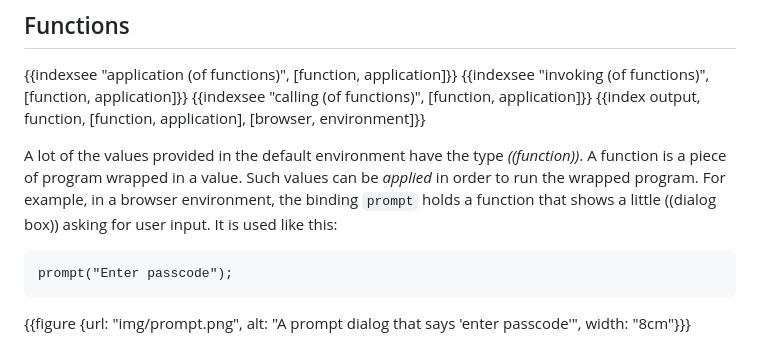
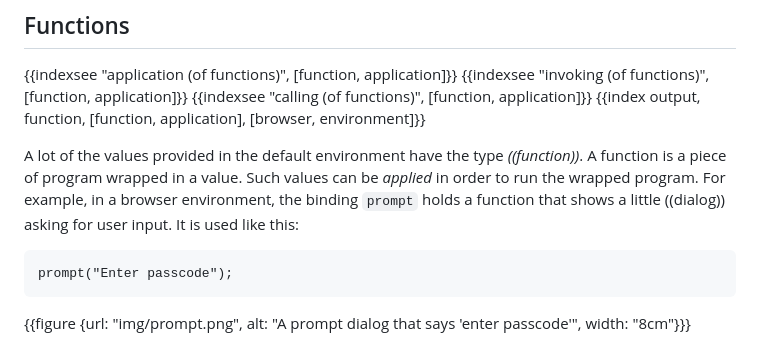
Before and after one commit to marijnh/Eloquent-JavaScript, a Markdown page: 02_program_structure.md, the part around one of its changes. GitHub-like rendering.

````diff
--- a/02_program_structure.md
+++ b/02_program_structure.md
@@ -162,7 +162,7 @@ The collection of bindings and their values that exist at a given time is called
 {{indexsee "calling (of functions)", [function, application]}}
 {{index output, function, [function, application], [browser, environment]}}
 
-A lot of the values provided in the default environment have the type _((function))_. A function is a piece of program wrapped in a value. Such values can be _applied_ in order to run the wrapped program. For example, in a browser environment, the binding `prompt` holds a function that shows a little ((dialog box)) asking for user input. It is used like this:
+A lot of the values provided in the default environment have the type _((function))_. A function is a piece of program wrapped in a value. Such values can be _applied_ in order to run the wrapped program. For example, in a browser environment, the binding `prompt` holds a function that shows a little ((dialog)) asking for user input. It is used like this:
 
 ```
 prompt("Enter passcode");
````
Also changed, not shown: other parts of 02_program_structure.md (+5 -5 lines).
